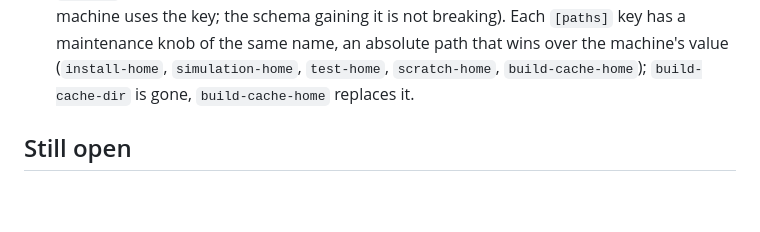
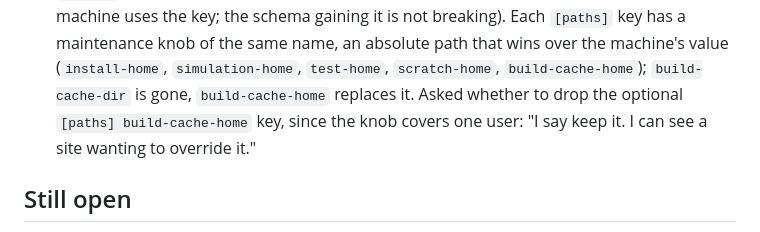
Before and after one commit to max-morris/Cactup, a Markdown page: design/build-cache/DECISIONS.md, the part around the change. Rendered like a GitHub page; blank space fills up the shorter version.

Commit message:
build cache: record that the machine's build-cache-home key stays

```diff
--- a/design/build-cache/DECISIONS.md
+++ b/design/build-cache/DECISIONS.md
@@ -181,7 +181,9 @@ Asked as seven questions with options; the answers, in Max's numbering.
     `[paths]` key has a maintenance knob of the same name, an absolute path
     that wins over the machine's value (`install-home`, `simulation-home`,
     `test-home`, `scratch-home`, `build-cache-home`); `build-cache-dir` is
-    gone, `build-cache-home` replaces it.
+    gone, `build-cache-home` replaces it. Asked whether to drop the
+    optional `[paths] build-cache-home` key, since the knob covers one
+    user: "I say keep it. I can see a site wanting to override it."
 
 ## Still open
 
```
